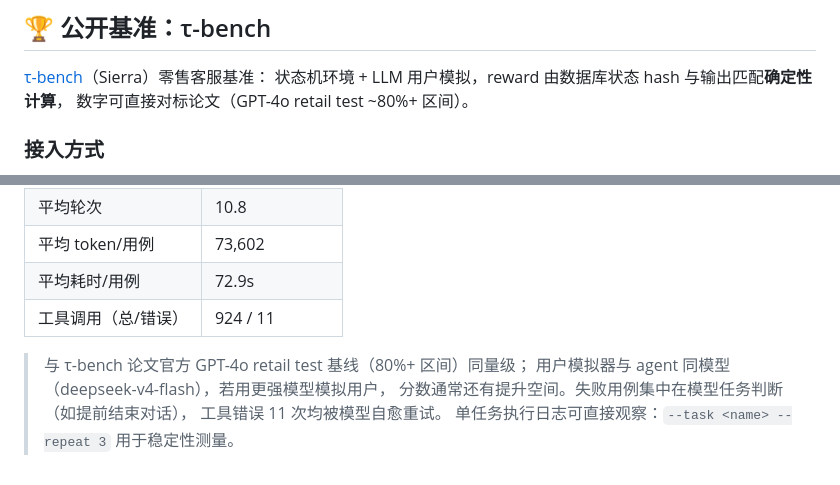
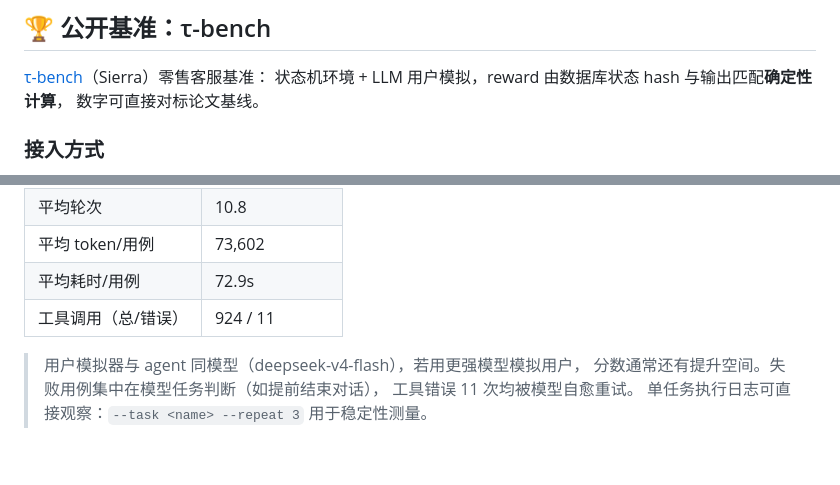
Before and after one commit to yishenzhu/walle, a Markdown page: README.md, 2 parts joined by grey strips. Drawn GitHub-style.

Commit message:
docs: 移除 τ-bench 章节的 GPT-4o 基线引用

```diff
--- a/README.md
+++ b/README.md
@@ -469,7 +469,7 @@ PYTHONPATH=.. .venv/bin/python -m walle.eval.run --render-only   # 重渲染上
 
 [τ-bench](https://github.com/sierra-research/tau-bench)（Sierra）零售客服基准：
 状态机环境 + LLM 用户模拟，reward 由数据库状态 hash 与输出匹配**确定性计算**，
-数字可直接对标论文（GPT-4o retail test ~80%+ 区间）。
+数字可直接对标论文基线。
 
 ### 接入方式
 
@@ -501,7 +501,6 @@ PYTHONPATH=.. .venv/bin/python -m walle.eval.bench.run_tau --env airline --split
 | 平均耗时/用例 | 72.9s |
 | 工具调用（总/错误） | 924 / 11 |
 
-> 与 τ-bench 论文官方 GPT-4o retail test 基线（80%+ 区间）同量级；
 > 用户模拟器与 agent 同模型（deepseek-v4-flash），若用更强模型模拟用户，
 > 分数通常还有提升空间。失败用例集中在模型任务判断（如提前结束对话），
 > 工具错误 11 次均被模型自愈重试。
```
